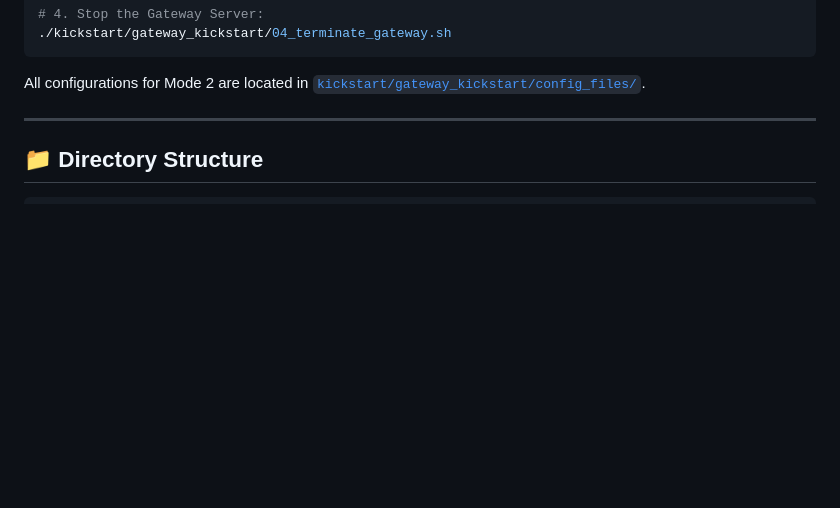
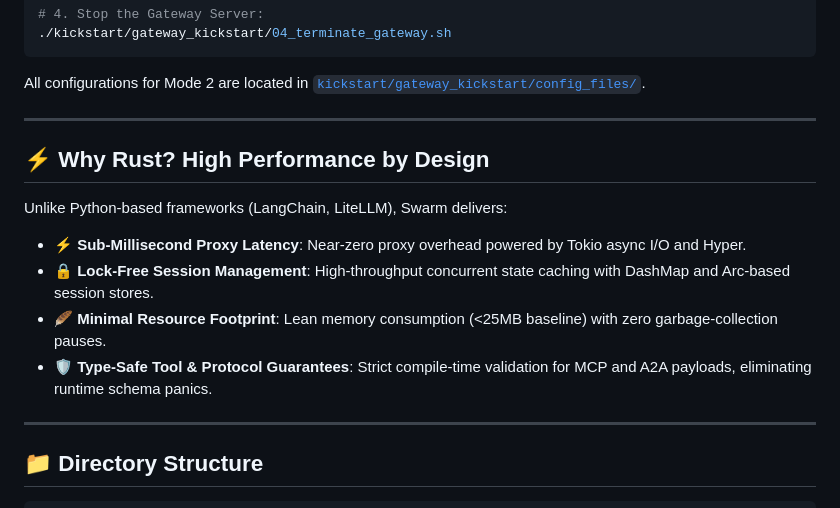
Before and after one commit to fcn06/swarm, a Markdown page: README.md, the part around one of its changes. GitHub-like rendering; blank space fills up the shorter version.

````diff
--- a/README.md
+++ b/README.md
@@ -99,6 +138,17 @@ cd swarm
 ```
 
 All configurations for Mode 2 are located in [`kickstart/gateway_kickstart/config_files/`](kickstart/gateway_kickstart/config_files).
+
+---
+
+## ⚡ Why Rust? High Performance by Design
+
+Unlike Python-based frameworks (LangChain, LiteLLM), Swarm delivers:
+
+* **⚡ Sub-Millisecond Proxy Latency**: Near-zero proxy overhead powered by Tokio async I/O and Hyper.
+* **🔒 Lock-Free Session Management**: High-throughput concurrent state caching with DashMap and Arc-based session stores.
+* **🪶 Minimal Resource Footprint**: Lean memory consumption (<25MB baseline) with zero garbage-collection pauses.
+* **🛡️ Type-Safe Tool & Protocol Guarantees**: Strict compile-time validation for MCP and A2A payloads, eliminating runtime schema panics.
 
 ---
 
````
Also changed, not shown: other parts of README.md (+44 -5 lines).
